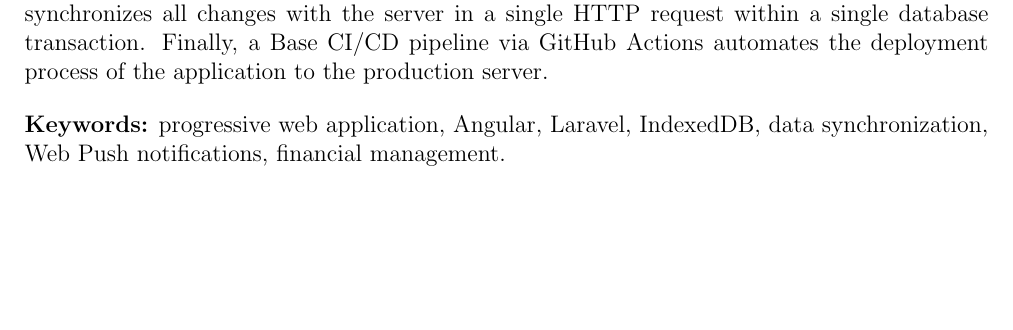
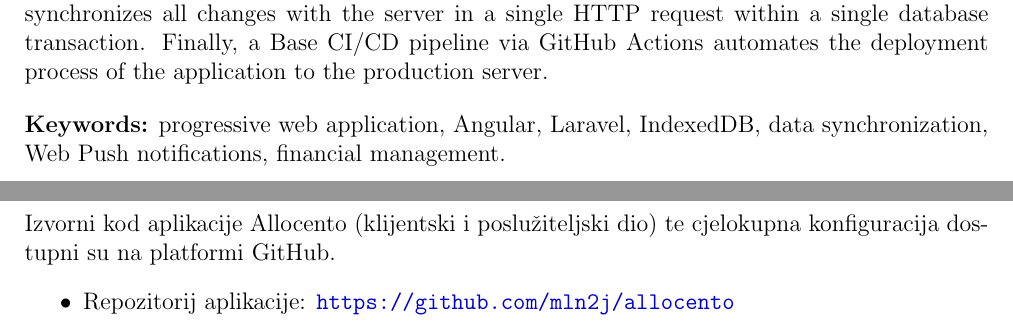
Before and after one commit to mln2j/diplomski-rad, a LaTeX document (main.tex): part of page 39 of 41 before the commit and two parts of pages 39 and 41 of 41 after it, the two joined at a grey line, cut so that both start at the same text, the shorter picture padded with empty space. Compiled offline with pdfLaTeX.

Commit message:
Dodavanje repozitorija aplikacije u poglavlje Prilozi

```diff
--- a/main.tex
+++ b/main.tex
@@ -1083,4 +1083,9 @@
 	\section*{Prilozi}
 	\addcontentsline{toc}{section}{Prilozi}
 
+	Izvorni kod aplikacije Allocento (klijentski i poslužiteljski dio) te cjelokupna konfiguracija dostupni su na platformi GitHub.
+	\begin{itemize}
+		\item Repozitorij aplikacije: \url{https://github.com/mln2j/allocento}
+	\end{itemize}
+
 	\end{document}
```
